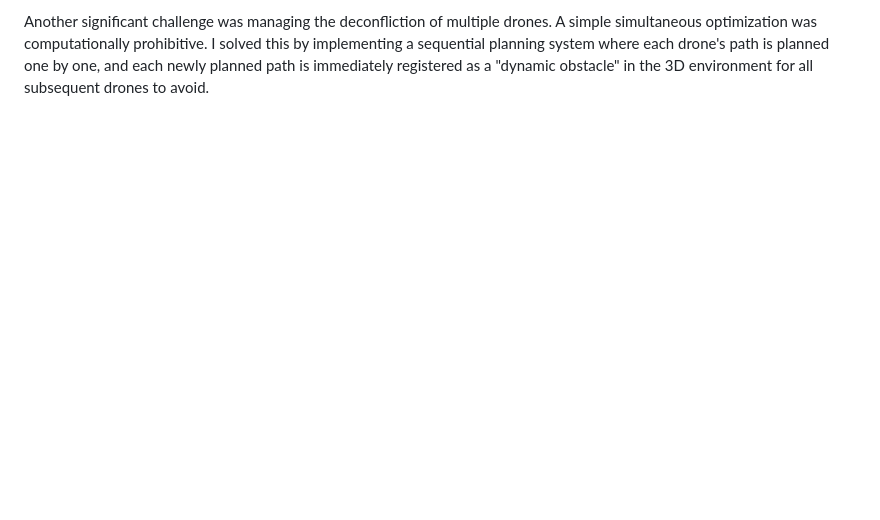
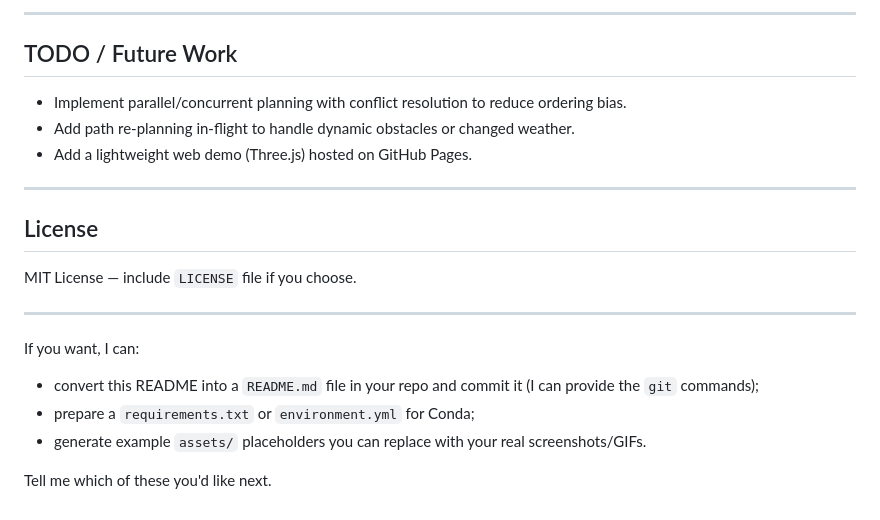
Before and after one commit to madhavmuktesh/Multi-Drone-Collision-Free-Path-Planner, a Markdown page: README.md, the part around the change printed below. GitHub-like rendering; blank space fills up the shorter version.

```diff
--- a/README.md
+++ b/README.md
@@ -81,2 +120,24 @@ A key challenge was designing an effective fitness function for the QPSO algorit
 
-Another significant challenge was managing the deconfliction of multiple drones. A simple simultaneous optimization was computationally prohibitive. I solved this by implementing a sequential planning system where each drone's path is planned one by one, and each newly planned path is immediately registered as a "dynamic obstacle" in the 3D environment for all subsequent drones to avoid.
+---
+
+## TODO / Future Work
+
+* Implement parallel/concurrent planning with conflict resolution to reduce ordering bias.
+* Add path re-planning in-flight to handle dynamic obstacles or changed weather.
+* Add a lightweight web demo (Three.js) hosted on GitHub Pages.
+
+---
+
+## License
+
+MIT License — include `LICENSE` file if you choose.
+
+---
+
+If you want, I can:
+
+* convert this README into a `README.md` file in your repo and commit it (I can provide the `git` commands);
+* prepare a `requirements.txt` or `environment.yml` for Conda;
+* generate example `assets/` placeholders you can replace with your real screenshots/GIFs.
+
+Tell me which of these you'd like next.
```
Also changed, not shown: other parts of README.md (+82 -43 lines).
